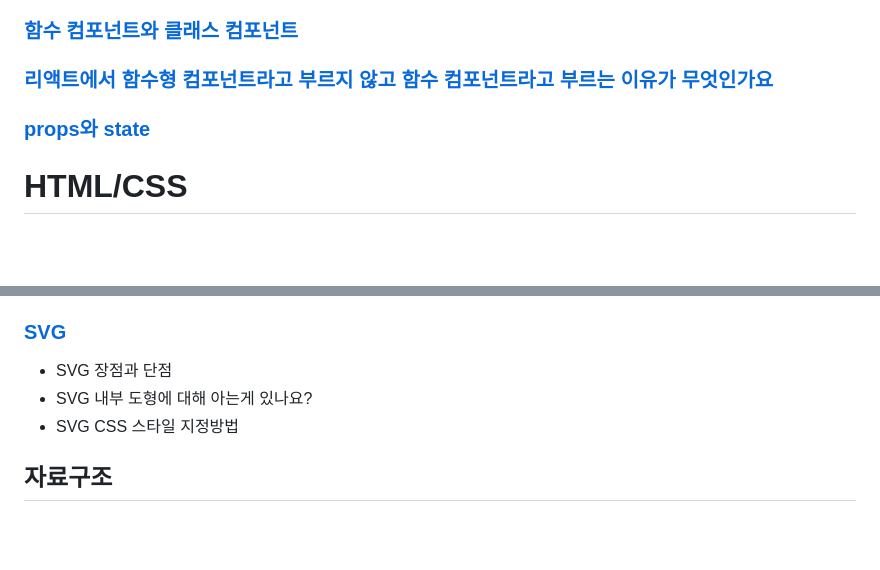
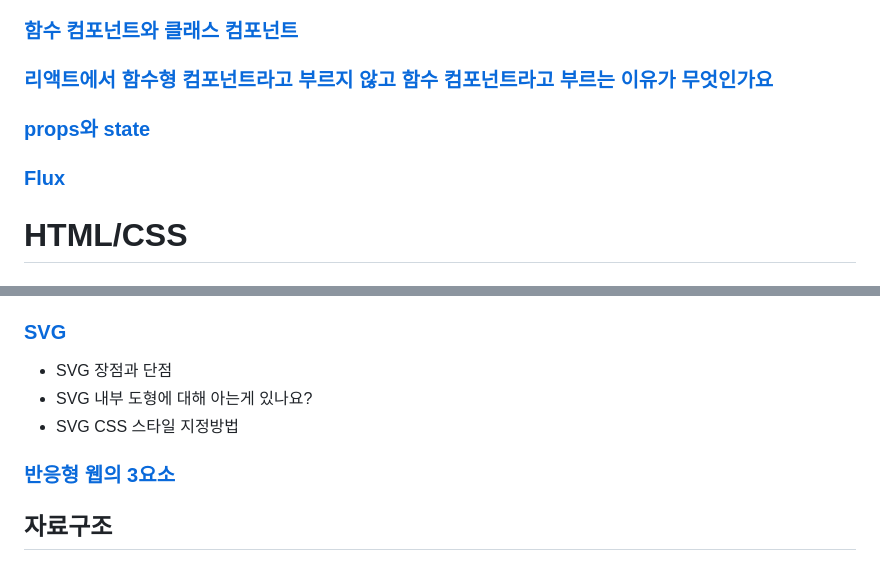
Before and after one commit to SeryeongK/Frontend_All_in_one, a Markdown page: README.md, 2 parts joined by grey strips. GitHub-like rendering; blank space fills up the shorter version.

```diff
--- a/README.md
+++ b/README.md
@@ -150,6 +150,8 @@
 
 ### [props와 state](/React/props와%20state.md)
 
+### [Flux](/React/Flux.md)
+
 # HTML/CSS
 
 ## HTML
@@ -204,6 +206,8 @@
 - SVG 내부 도형에 대해 아는게 있나요?
 - SVG CSS 스타일 지정방법
 
+### [반응형 웹의 3요소](./HTMLCSS/반응형%20웹의%203요소.md)
+
 ## 자료구조
 
 ### [자료구조란?](/ComputerScience/Datatype.md)
```
Also changed, not shown: HTMLCSS/반응형 웹의 3요소.md (added, +15 -0 lines).
